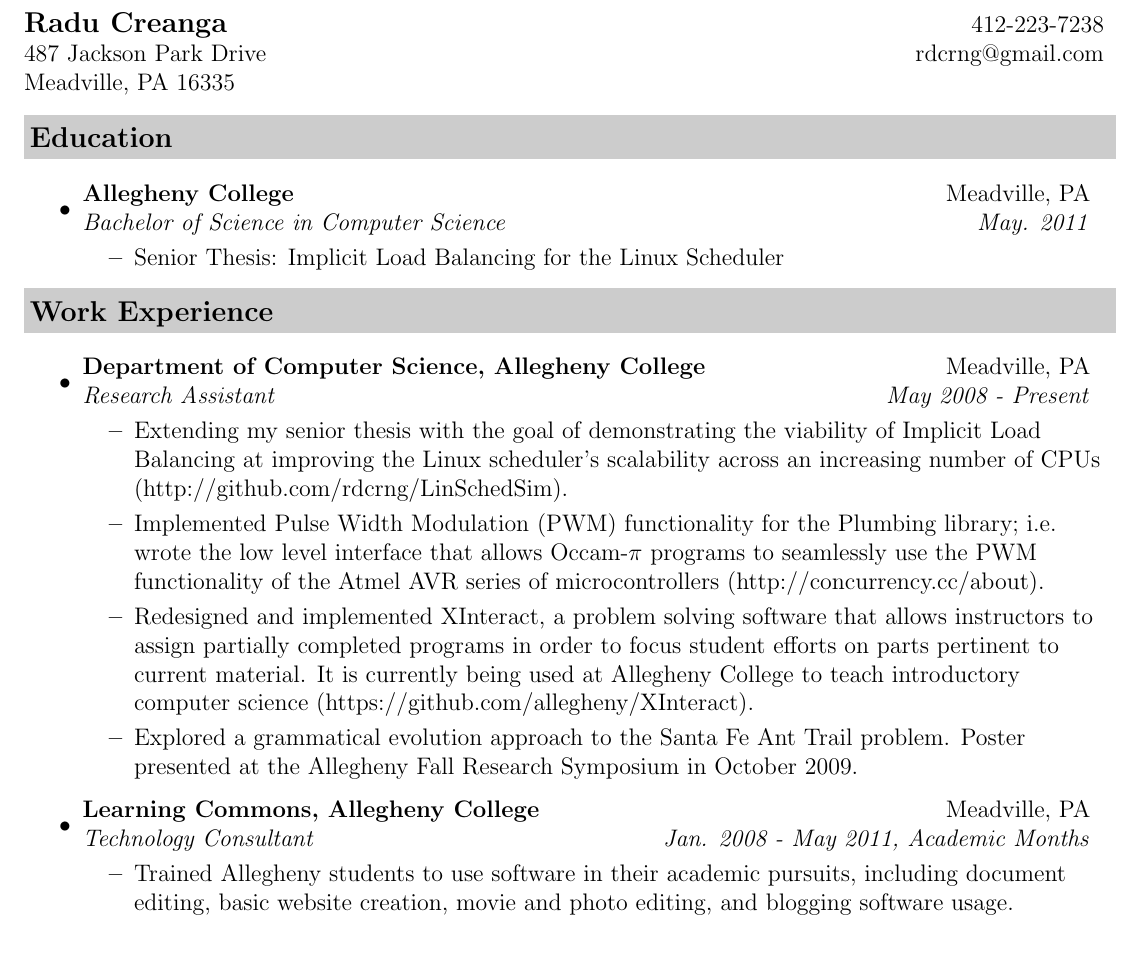
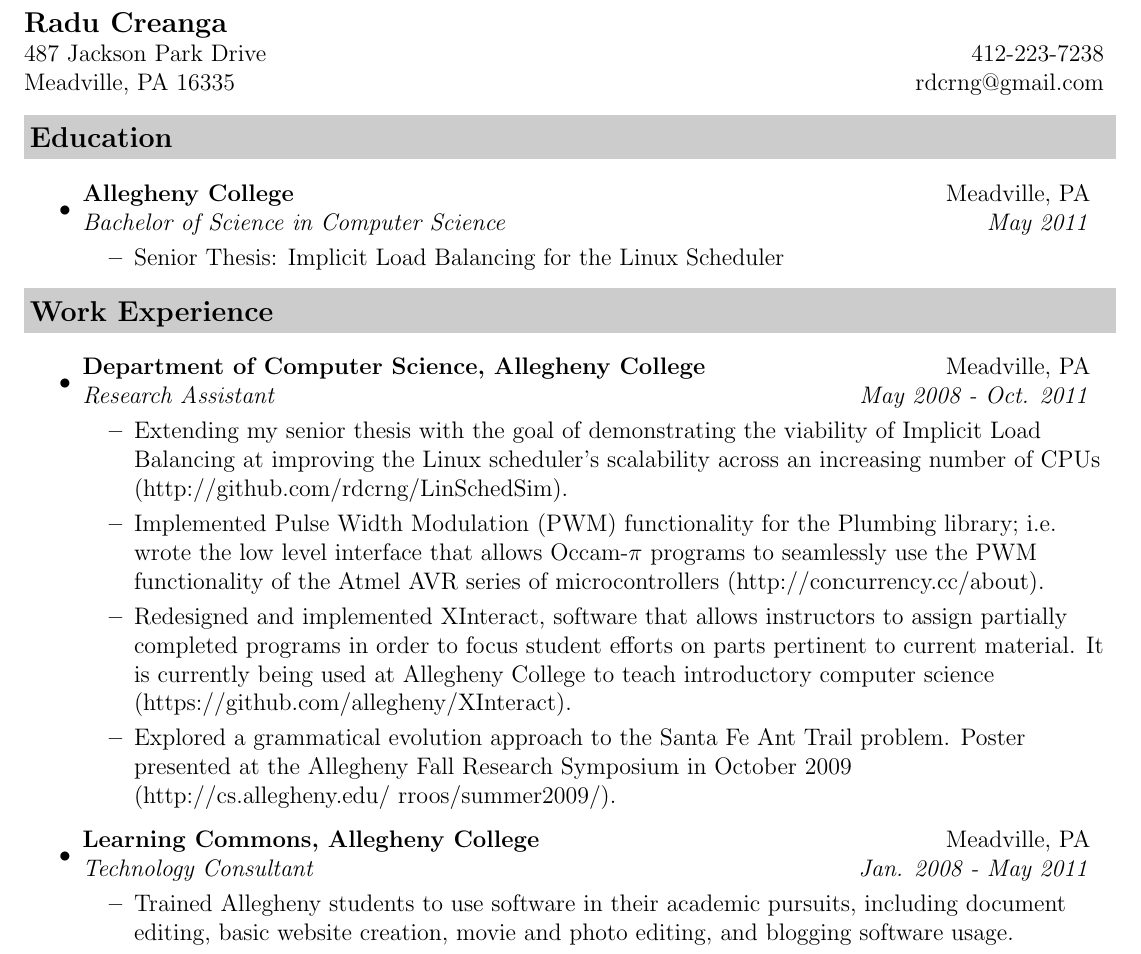
Before and after one commit to rdcrng/CV, a LaTeX CV (cv.tex): part of page 1 of 2, cut so that both start at the same text. Compiled offline with pdfLaTeX.

Commit message:
fixed some minor formatting and updated a link

```diff
--- a/cv.tex
+++ b/cv.tex
@@ -40,9 +40,9 @@
 \begin{document}
 
 \begin{tabular*}{7.5in}{l@{\extracolsep{\fill}}r}
-\textbf{\large{Radu Creanga}}  & 412-223-7238 \\
-487 Jackson Park Drive &  rdcrng@gmail.com \\
-Meadville, PA 16335 & \\
+\textbf{\large{Radu Creanga}}  & \\
+487 Jackson Park Drive & 412-223-7238 \\
+Meadville, PA 16335 & rdcrng@gmail.com \\
 \end{tabular*}
 \\
 
@@ -51,7 +51,7 @@ Meadville, PA 16335 & \\
 \resheading{Education}
 \begin{itemize}
 \item
-	\ressubheading{Allegheny College}{Meadville, PA}{Bachelor of Science in Computer Science}{May. 2011}
+	\ressubheading{Allegheny College}{Meadville, PA}{Bachelor of Science in Computer Science}{May 2011}
 	\begin{itemize}
 		\resitem{Senior Thesis: Implicit Load Balancing for the Linux Scheduler}
 	\end{itemize}
@@ -60,16 +60,16 @@ Meadville, PA 16335 & \\
 \resheading{Work Experience}
 \begin{itemize}
 \item
-	\ressubheading{Department of Computer Science, Allegheny College}{Meadville, PA}{Research Assistant}{May 2008 - Present}
+	\ressubheading{Department of Computer Science, Allegheny College}{Meadville, PA}{Research Assistant}{May 2008 - Oct. 2011}
 	\begin{itemize}
 	    \resitem{Extending my senior thesis with the goal of demonstrating the viability of Implicit Load Balancing at improving the Linux scheduler's scalability across an increasing number of CPUs (http://github.com/rdcrng/LinSchedSim).}
 		\resitem{Implemented Pulse Width Modulation (PWM) functionality for the Plumbing library; i.e. wrote the low level interface that allows Occam-$\pi$ programs to seamlessly use the PWM functionality of the Atmel AVR series of microcontrollers (http://concurrency.cc/about).}
-		\resitem{Redesigned and implemented XInteract, a problem solving software that allows instructors to assign partially completed programs in order to focus student efforts on parts pertinent to current material. It is currently being used at Allegheny College to teach introductory computer science (https://github.com/allegheny/XInteract).}
-		\resitem{Explored a grammatical evolution approach to the Santa Fe Ant Trail problem. Poster presented at the Allegheny Fall Research Symposium in October 2009.}
+		\resitem{Redesigned and implemented XInteract, software that allows instructors to assign partially completed programs in order to focus student efforts on parts pertinent to current material. It is currently being used at Allegheny College to teach introductory computer science (https://github.com/allegheny/XInteract).}
+		\resitem{Explored a grammatical evolution approach to the Santa Fe Ant Trail problem. Poster presented at the Allegheny Fall Research Symposium in October 2009 (http://cs.allegheny.edu/~rroos/summer2009/).}
 	\end{itemize}
 
 \item
-	\ressubheading{Learning Commons, Allegheny College}{Meadville, PA}{Technology Consultant}{Jan. 2008 - May 2011, Academic Months}
+	\ressubheading{Learning Commons, Allegheny College}{Meadville, PA}{Technology Consultant}{Jan. 2008 - May 2011}
 	\begin{itemize}
 		\resitem{Trained Allegheny students to use software in their academic pursuits, including document editing, basic website creation, movie and photo editing, and blogging software usage.}
 		\resitem{Held incoming student technology orientation workshops.}
```
